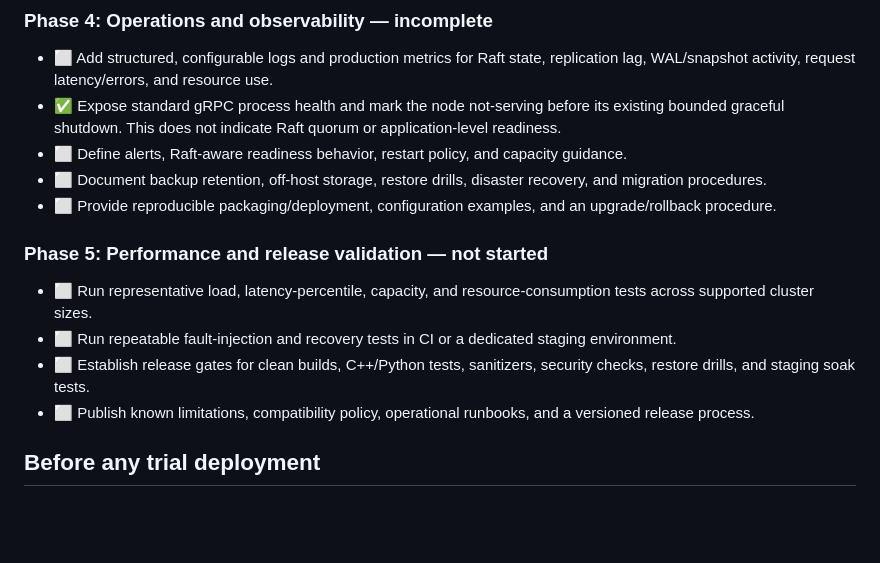
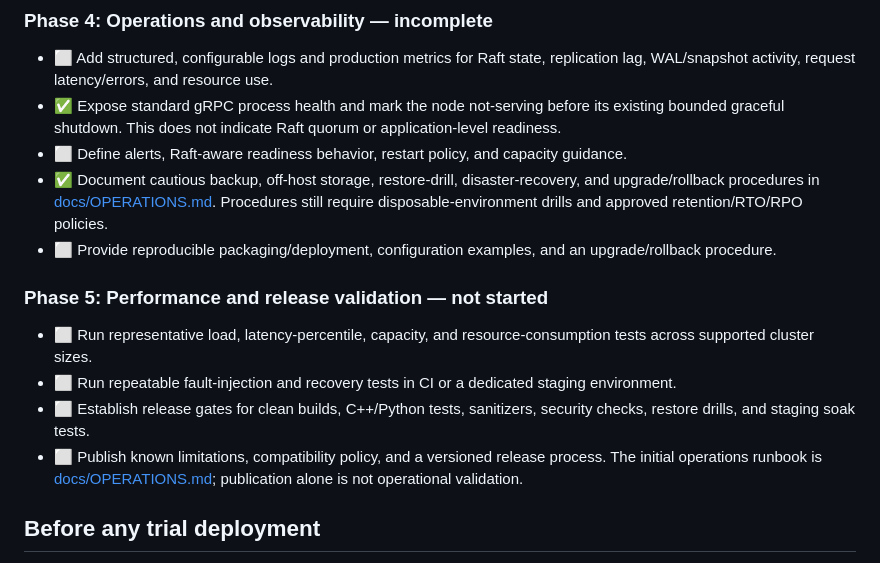
Before and after one commit to konwxmecom/distributed-kv-store, a Markdown page: PRODUCTION_READINESS.md, the part around the change. Rendered like a GitHub page; blank space fills up the shorter version.

```diff
--- a/PRODUCTION_READINESS.md
+++ b/PRODUCTION_READINESS.md
@@ -48,7 +48,7 @@ The initial profile above is a draft, not a finalized contract. Complete and app
 - ⬜ Add structured, configurable logs and production metrics for Raft state, replication lag, WAL/snapshot activity, request latency/errors, and resource use.
 - ✅ Expose standard gRPC process health and mark the node not-serving before its existing bounded graceful shutdown. This does not indicate Raft quorum or application-level readiness.
 - ⬜ Define alerts, Raft-aware readiness behavior, restart policy, and capacity guidance.
-- ⬜ Document backup retention, off-host storage, restore drills, disaster recovery, and migration procedures.
+- ✅ Document cautious backup, off-host storage, restore-drill, disaster-recovery, and upgrade/rollback procedures in [docs/OPERATIONS.md](docs/OPERATIONS.md). Procedures still require disposable-environment drills and approved retention/RTO/RPO policies.
 - ⬜ Provide reproducible packaging/deployment, configuration examples, and an upgrade/rollback procedure.
 
 ### Phase 5: Performance and release validation — not started
@@ -56,7 +56,7 @@ The initial profile above is a draft, not a finalized contract. Complete and app
 - ⬜ Run representative load, latency-percentile, capacity, and resource-consumption tests across supported cluster sizes.
 - ⬜ Run repeatable fault-injection and recovery tests in CI or a dedicated staging environment.
 - ⬜ Establish release gates for clean builds, C++/Python tests, sanitizers, security checks, restore drills, and staging soak tests.
-- ⬜ Publish known limitations, compatibility policy, operational runbooks, and a versioned release process.
+- ⬜ Publish known limitations, compatibility policy, and a versioned release process. The initial operations runbook is [docs/OPERATIONS.md](docs/OPERATIONS.md); publication alone is not operational validation.
 
 ## Before any trial deployment
 
```
Also changed, not shown: README.md (+1 -0 lines), docs/OPERATIONS.md (added, +104 -0 lines).
